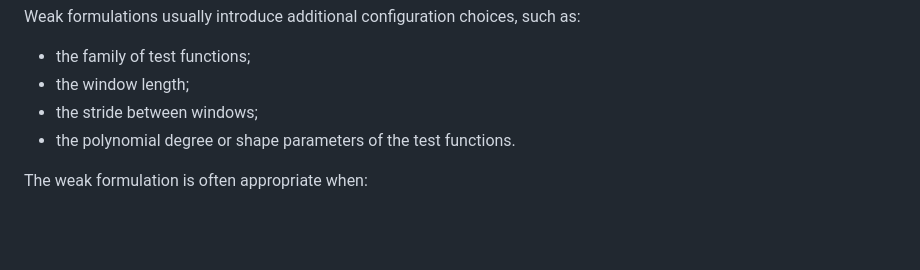
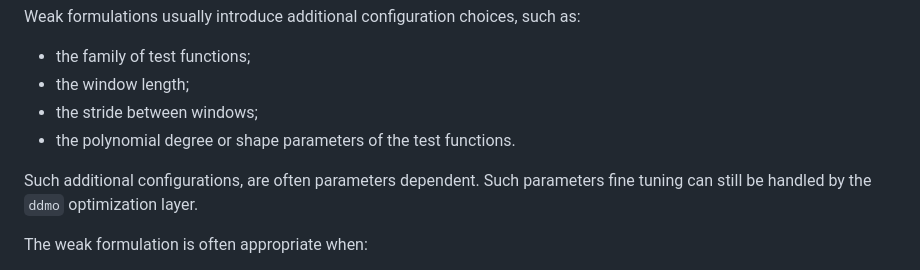
Before and after one commit to gmducci/ddmo, a Markdown page: docs/concepts.md, the part around the change. Rendered like a GitHub page; blank space fills up the shorter version.

Commit message:
added concepts in docs

```diff
--- a/docs/concepts.md
+++ b/docs/concepts.md
@@ -135,6 +135,8 @@ Weak formulations usually introduce additional configuration choices, such as:
 - the window length;
 - the stride between windows;
 - the polynomial degree or shape parameters of the test functions.
+
+Such additional configurations, are often parameters dependent. Such parameters fine tuning can still be handled by the `ddmo` optimization layer.
 
 The weak formulation is often appropriate when:
 
```
